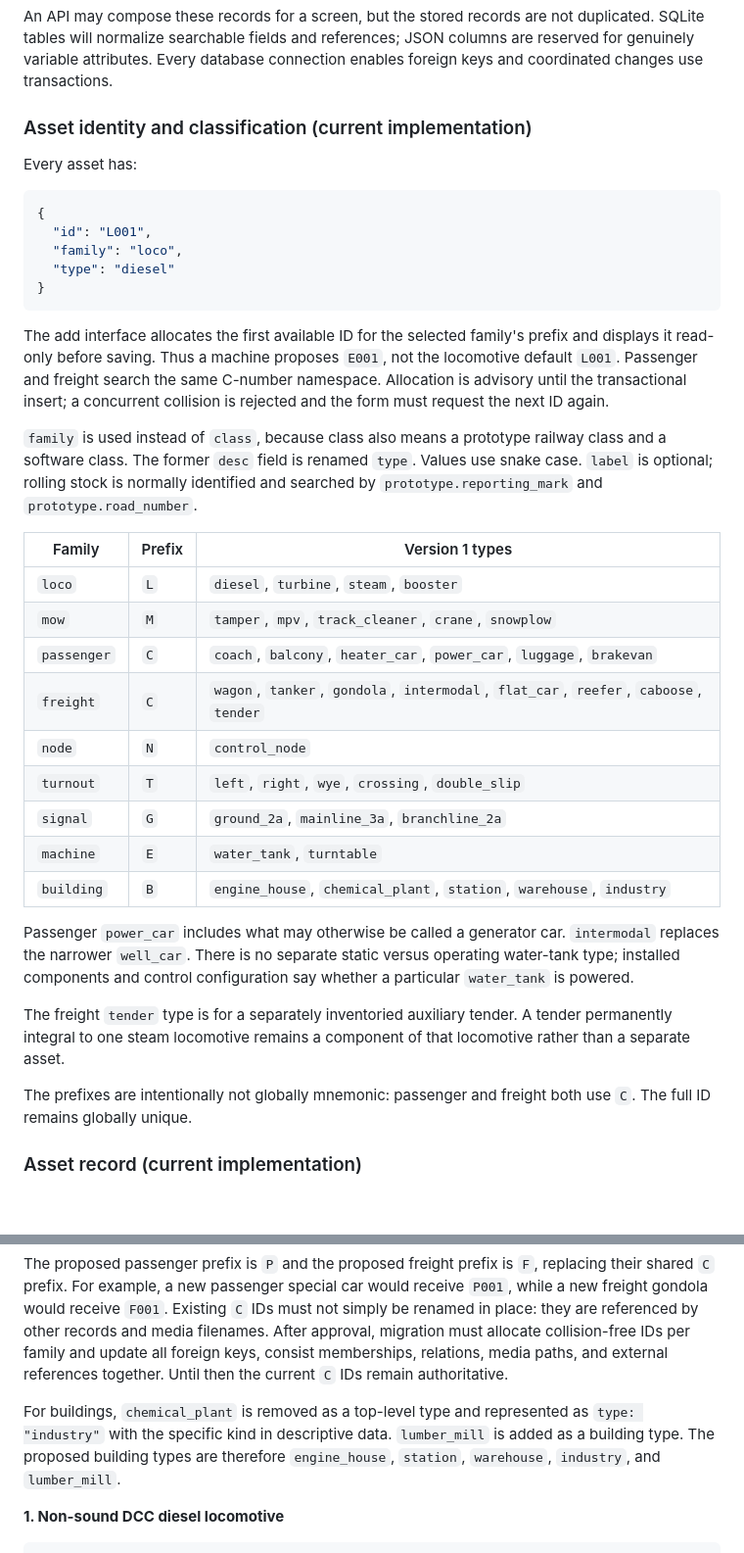
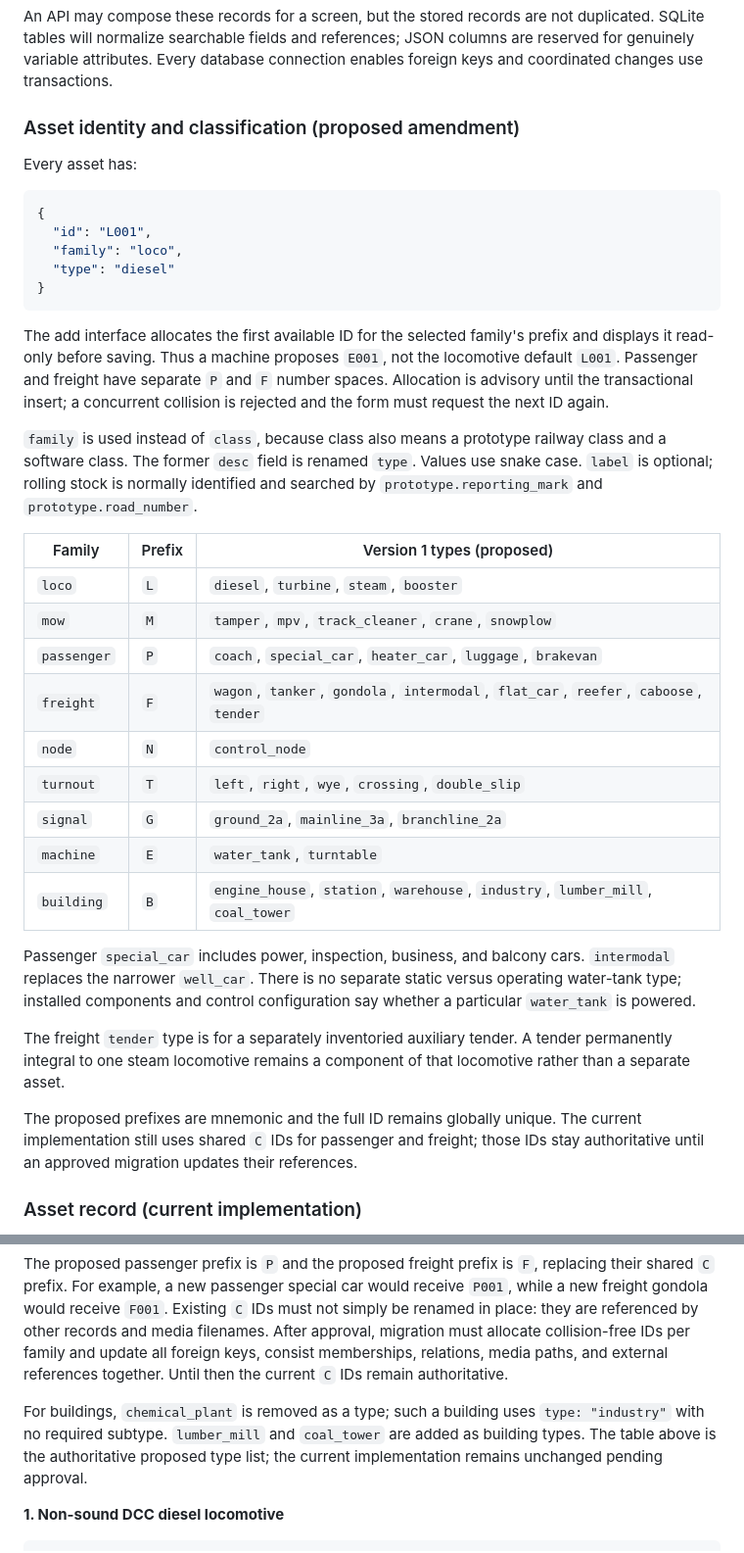
Before and after one commit to snehasiss/mtos, a Markdown page: docs/decisions/ADR-008-asset-inventory-model.md, 2 parts joined by grey strips. Shown at 98% size. GitHub-like rendering; blank space fills up the shorter version.

Commit message:
further canonicalized types against family

```diff
--- a/docs/decisions/ADR-008-asset-inventory-model.md
+++ b/docs/decisions/ADR-008-asset-inventory-model.md
@@ -34,7 +34,7 @@ duplicated. SQLite tables will normalize searchable fields and references; JSON
 columns are reserved for genuinely variable attributes. Every database connection
 enables foreign keys and coordinated changes use transactions.
 
-### Asset identity and classification (current implementation)
+### Asset identity and classification (proposed amendment)
 
 Every asset has:
 
@@ -48,8 +48,8 @@ Every asset has:
 
 The add interface allocates the first available ID for the selected family's
 prefix and displays it read-only before saving. Thus a machine proposes `E001`,
-not the locomotive default `L001`. Passenger and freight search the same C-number
-namespace. Allocation is advisory until the transactional insert; a concurrent
+not the locomotive default `L001`. Passenger and freight have separate `P` and
+`F` number spaces. Allocation is advisory until the transactional insert; a concurrent
 collision is rejected and the form must request the next ID again.
 
 `family` is used instead of `class`, because class also means a prototype railway
@@ -57,19 +57,19 @@ class and a software class. The former `desc` field is renamed `type`. Values us
 snake case. `label` is optional; rolling stock is normally identified and searched
 by `prototype.reporting_mark` and `prototype.road_number`.
 
-| Family | Prefix | Version 1 types |
+| Family | Prefix | Version 1 types (proposed) |
 | --- | --- | --- |
 | `loco` | `L` | `diesel`, `turbine`, `steam`, `booster` |
 | `mow` | `M` | `tamper`, `mpv`, `track_cleaner`, `crane`, `snowplow` |
-| `passenger` | `C` | `coach`, `balcony`, `heater_car`, `power_car`, `luggage`, `brakevan` |
-| `freight` | `C` | `wagon`, `tanker`, `gondola`, `intermodal`, `flat_car`, `reefer`, `caboose`, `tender` |
+| `passenger` | `P` | `coach`, `special_car`, `heater_car`, `luggage`, `brakevan` |
+| `freight` | `F` | `wagon`, `tanker`, `gondola`, `intermodal`, `flat_car`, `reefer`, `caboose`, `tender` |
 | `node` | `N` | `control_node` |
 | `turnout` | `T` | `left`, `right`, `wye`, `crossing`, `double_slip` |
 | `signal` | `G` | `ground_2a`, `mainline_3a`, `branchline_2a` |
 | `machine` | `E` | `water_tank`, `turntable` |
-| `building` | `B` | `engine_house`, `chemical_plant`, `station`, `warehouse`, `industry` |
+| `building` | `B` | `engine_house`, `station`, `warehouse`, `industry`, `lumber_mill`, `coal_tower` |
 
-Passenger `power_car` includes what may otherwise be called a generator car.
+Passenger `special_car` includes power, inspection, business, and balcony cars.
 `intermodal` replaces the narrower `well_car`. There is no separate static versus
 operating water-tank type; installed components and control configuration say
 whether a particular `water_tank` is powered.
@@ -78,8 +78,9 @@ The freight `tender` type is for a separately inventoried auxiliary tender. A
 tender permanently integral to one steam locomotive remains a component of that
 locomotive rather than a separate asset.
 
-The prefixes are intentionally not globally mnemonic: passenger and freight both
-use `C`. The full ID remains globally unique.
+The proposed prefixes are mnemonic and the full ID remains globally unique.
+The current implementation still uses shared `C` IDs for passenger and freight;
+those IDs stay authoritative until an approved migration updates their references.
 
 ### Asset record (current implementation)
 
@@ -250,10 +251,10 @@ collision-free IDs per family and update all foreign keys, consist memberships,
 relations, media paths, and external references together. Until then the
 current `C` IDs remain authoritative.
 
-For buildings, `chemical_plant` is removed as a top-level type and represented
-as `type: "industry"` with the specific kind in descriptive data. `lumber_mill`
-is added as a building type. The proposed building types are therefore
-`engine_house`, `station`, `warehouse`, `industry`, and `lumber_mill`.
+For buildings, `chemical_plant` is removed as a type; such a building uses
+`type: "industry"` with no required subtype. `lumber_mill` and `coal_tower`
+are added as building types. The table above is the authoritative proposed
+type list; the current implementation remains unchanged pending approval.
 
 **1. Non-sound DCC diesel locomotive**
 
```
Also changed, not shown: other parts of docs/decisions/ADR-008-asset-inventory-model.md (+12 -0 lines).
